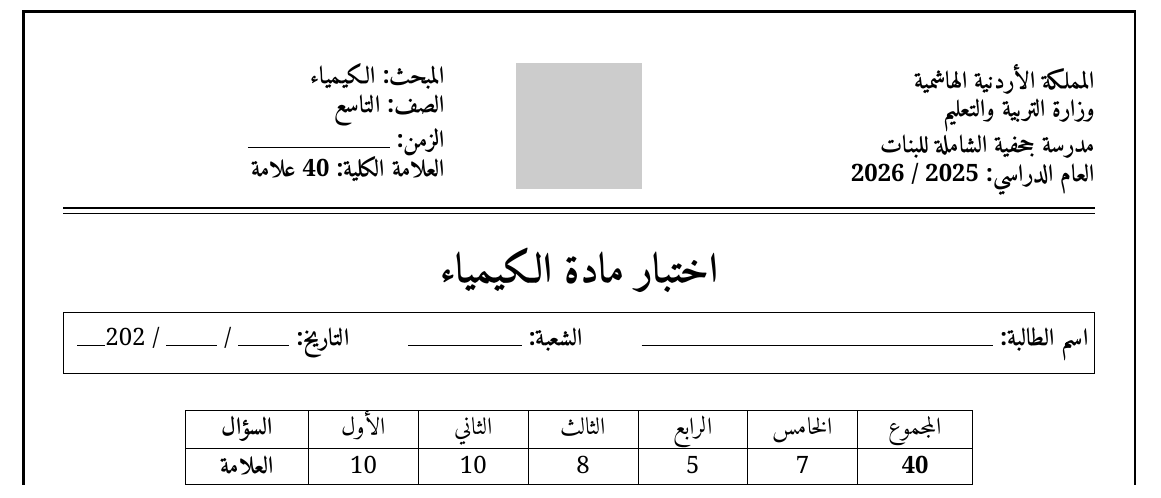
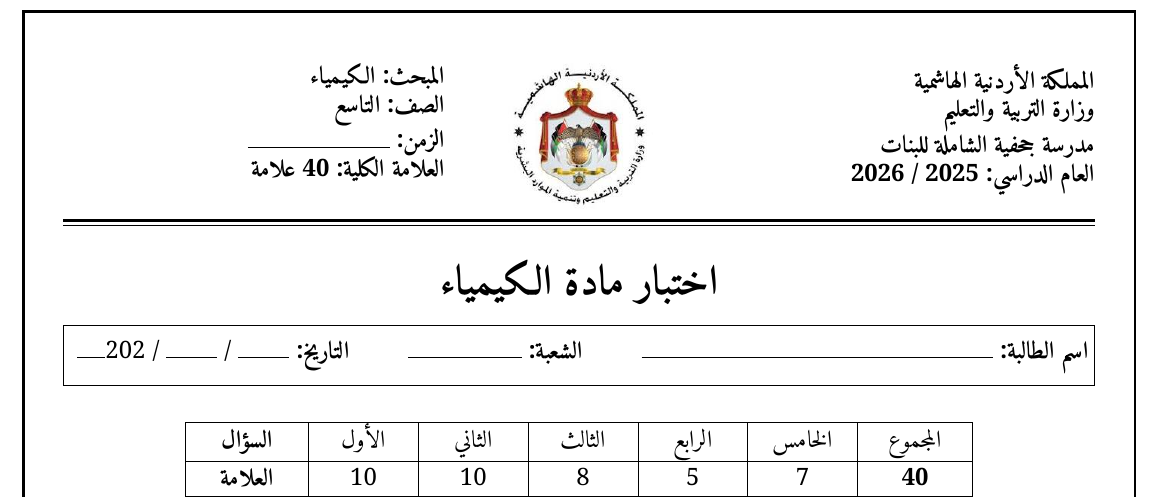
Before and after one commit to ahmadmaljarrah91-alt/am, a LaTeX problem sheet (chem-exam-9/chem9.tex): part of page 1 of 2, cut so that both start at the same text. The pictures show the PDF file chem-exam-9/chem9-preview.pdf that the author committed with the source.

Commit message:
Add Ministry of Education logo to exam folders; enlarge logo in chemistry exam
Co-Authored-By: Claude Opus 5.5 <noreply@anthropic.com>
Claude-Session: https://claude.ai/code/session_011jaYcaH1R2g1dyn2R9UevF

```diff
--- a/chem-exam-9/chem9.tex
+++ b/chem-exam-9/chem9.tex
@@ -53,7 +53,7 @@
 \begin{minipage}[t]{0.26\textwidth}
 \vspace{0pt}
 \centering
-\IfFileExists{logo.png}{\includegraphics[width=2.2cm]{logo.png}}{}
+\IfFileExists{logo.png}{\includegraphics[width=2.7cm]{logo.png}}{}
 \end{minipage}%
 \begin{minipage}[t]{0.37\textwidth}
 \vspace{0pt}
```
Also changed, not shown: chem-exam-9/chem9-preview.pdf, chem-exam-9/logo.png (added), english-exam-7/logo.png (added), english-exam-8/logo.png (added), english-exam/logo.png (added), math-exam-5/logo.png (added), math-exam-7/logo.png (added), math-exam-9/logo.png (added), math-exam/logo.png (added).
